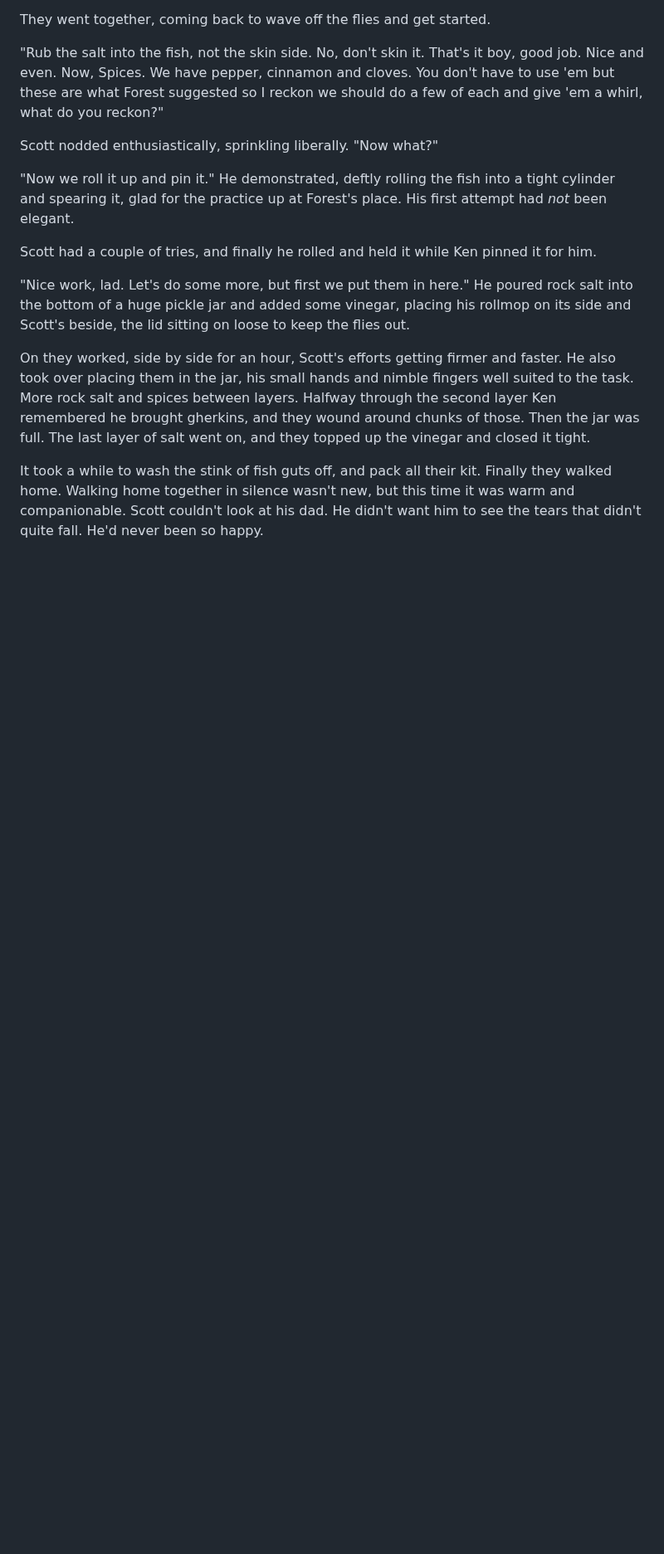
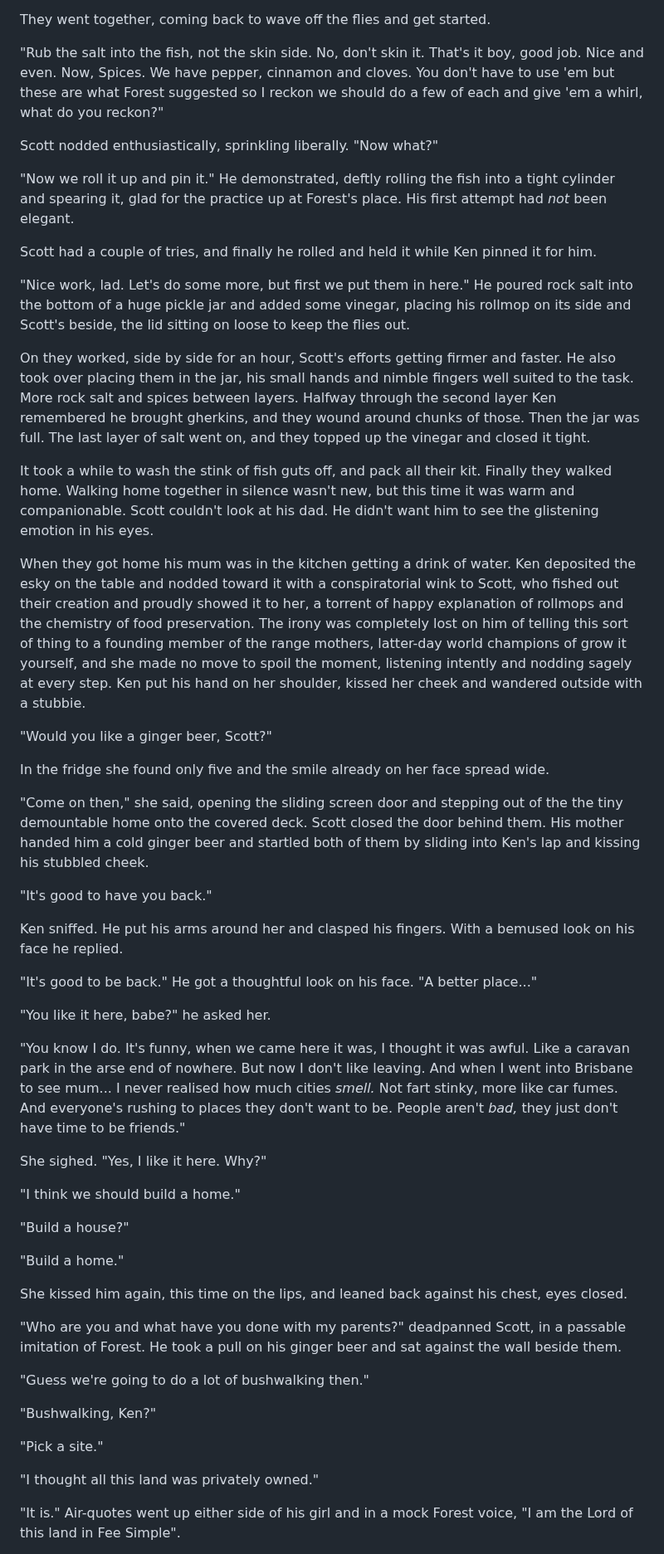
Before and after one commit to PeterWone/Antipodean, a Markdown page: src/2.30.A-Right-Pickle.md, the part around one of its changes. Shown at 83% size. Rendered like a GitHub page; blank space fills up the shorter version.

```diff
--- a/src/2.30.A-Right-Pickle.md
+++ b/src/2.30.A-Right-Pickle.md
@@ -85,4 +85,45 @@ Scott had a couple of tries, and finally he rolled and held it while Ken pinned
 
 On they worked, side by side for an hour, Scott's efforts getting firmer and faster. He also took over placing them in the jar, his small hands and nimble fingers well suited to the task. More rock salt and spices between layers. Halfway through the second layer Ken remembered he brought gherkins, and they wound around chunks of those. Then the jar was full. The last layer of salt went on, and they topped up the vinegar and closed it tight.
 
-It took a while to wash the stink of fish guts off, and pack all their kit. Finally they walked home. Walking home together in silence wasn't new, but this time it was warm and companionable. Scott couldn't look at his dad. He didn't want him to see the tears that didn't quite fall. He'd never been so happy.
+It took a while to wash the stink of fish guts off, and pack all their kit. Finally they walked home. Walking home together in silence wasn't new, but this time it was warm and companionable. Scott couldn't look at his dad. He didn't want him to see the glistening emotion in his eyes.
+
+When they got home his mum was in the kitchen getting a drink of water. Ken deposited the esky on the table and nodded toward it with a conspiratorial wink to Scott, who fished out their creation and proudly showed it to her, a torrent of happy explanation of rollmops and the chemistry of food preservation. The irony was completely lost on him of telling this sort of thing to a founding member of the range mothers, latter-day world champions of grow it yourself, and she made no move to spoil the moment, listening intently and nodding sagely at every step. Ken put his hand on her shoulder, kissed her cheek and wandered outside with a stubbie.
+
+"Would you like a ginger beer, Scott?"
+
+In the fridge she found only five and the smile already on her face spread wide.
+
+"Come on then," she said, opening the sliding screen door and stepping out of the the tiny demountable home onto the covered deck. Scott closed the door behind them. His mother handed him a cold ginger beer and startled both of them by sliding into Ken's lap and kissing his stubbled cheek.
+
+"It's good to have you back."
+
+Ken sniffed. He put his arms around her and clasped his fingers. With a bemused look on his face he replied.
+
+"It's good to be back." He got a thoughtful look on his face. "A better place..."
+
+"You like it here, babe?" he asked her.
+
+"You know I do. It's funny, when we came here it was, I thought it was awful. Like a caravan park in the arse end of nowhere. But now I don't like leaving. And when I went into Brisbane to see mum... I never realised how much cities _smell._ Not fart stinky, more like car fumes. And everyone's rushing to places they don't want to be. People aren't _bad,_ they just don't have time to be friends."
+
+She sighed. "Yes, I like it here. Why?"
+
+"I think we should build a home."
+
+"Build a house?"
+
+"Build a home."
+
+She kissed him again, this time on the lips, and leaned back against his chest, eyes closed.
+
+"Who are you and what have you done with my parents?" deadpanned Scott, in a passable imitation of Forest. He took a pull on his ginger beer and sat against the wall beside them.
+
+"Guess we're going to do a lot of bushwalking then."
+
+"Bushwalking, Ken?"
+
+"Pick a site."
+
+"I thought all this land was privately owned."
+
+"It is." Air-quotes went up either side of his girl and in a mock Forest voice, "I am the Lord of this land in Fee Simple".
+
```
Also changed, not shown: other parts of src/2.30.A-Right-Pickle.md (+33 -0 lines).
